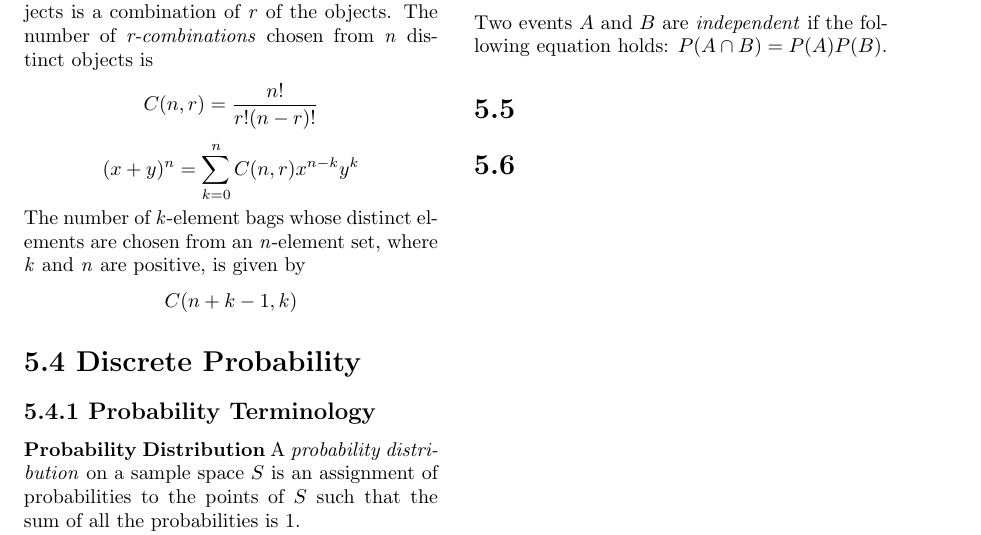
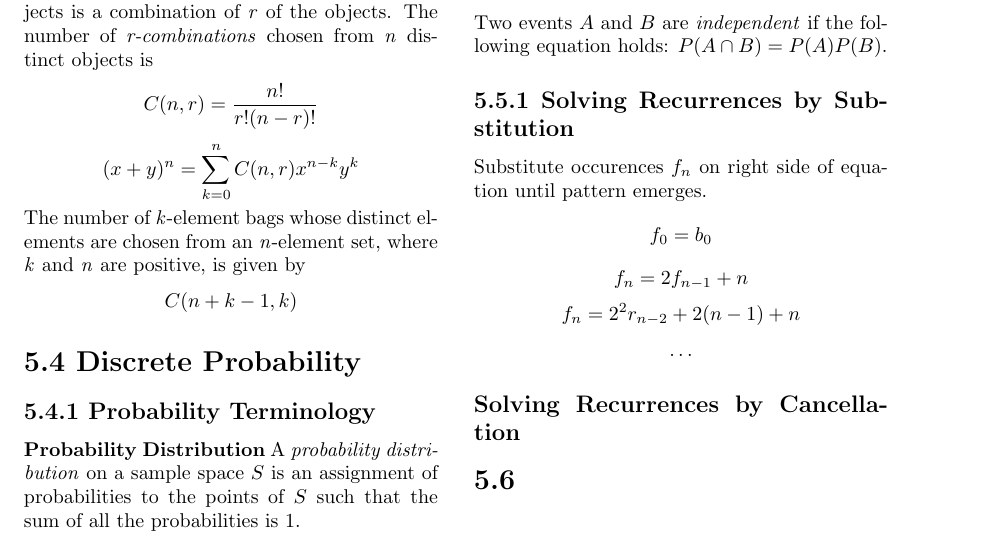
Before and after one commit to drd/cs250, a LaTeX document (chapter5cheats.tex): part of page 2 of 2, cut so that both start at the same text. Compiled offline with pdfLaTeX.

Commit message:
Added substitution recurrences

```diff
--- a/chapter5cheats.tex
+++ b/chapter5cheats.tex
@@ -109,9 +109,15 @@
 
 	Two events $A$ and $B$ are \emph{independent} if the following equation holds: $P(A \cap B)=P(A)P(B)$.
 
+	\subsection*{5.5.1 Solving Recurrences by Substitution}
+	Substitute occurences $f_n$ on right side of equation until pattern emerges.
+		\[f_0=b_0\]
+		\[f_n=2f_{n-1}+n\]
+		\[f_n=2^2r_{n-2}+2(n-1)+n\]
+		\[\ldots\]
 
+	\subsection*{Solving Recurrences by Cancellation}
 
-	\section*{5.5}
 
 	\section*{5.6}
 
```
